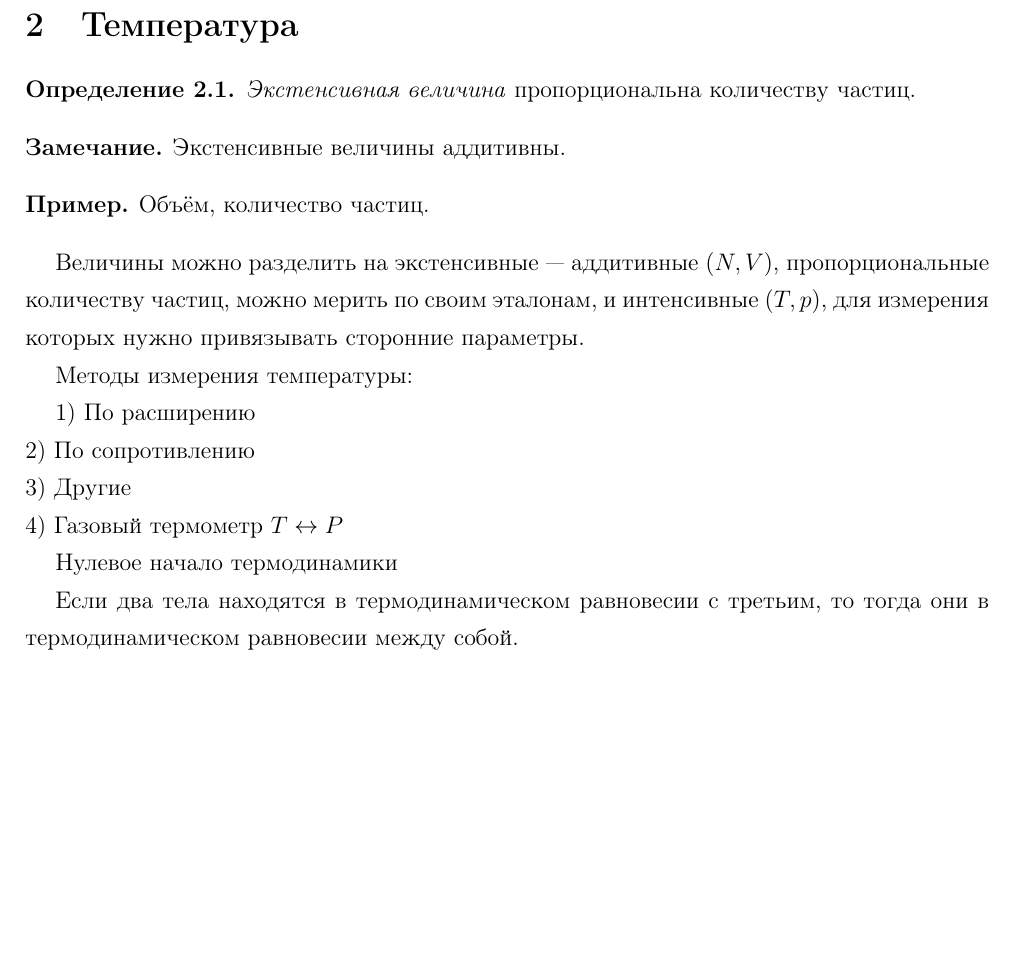
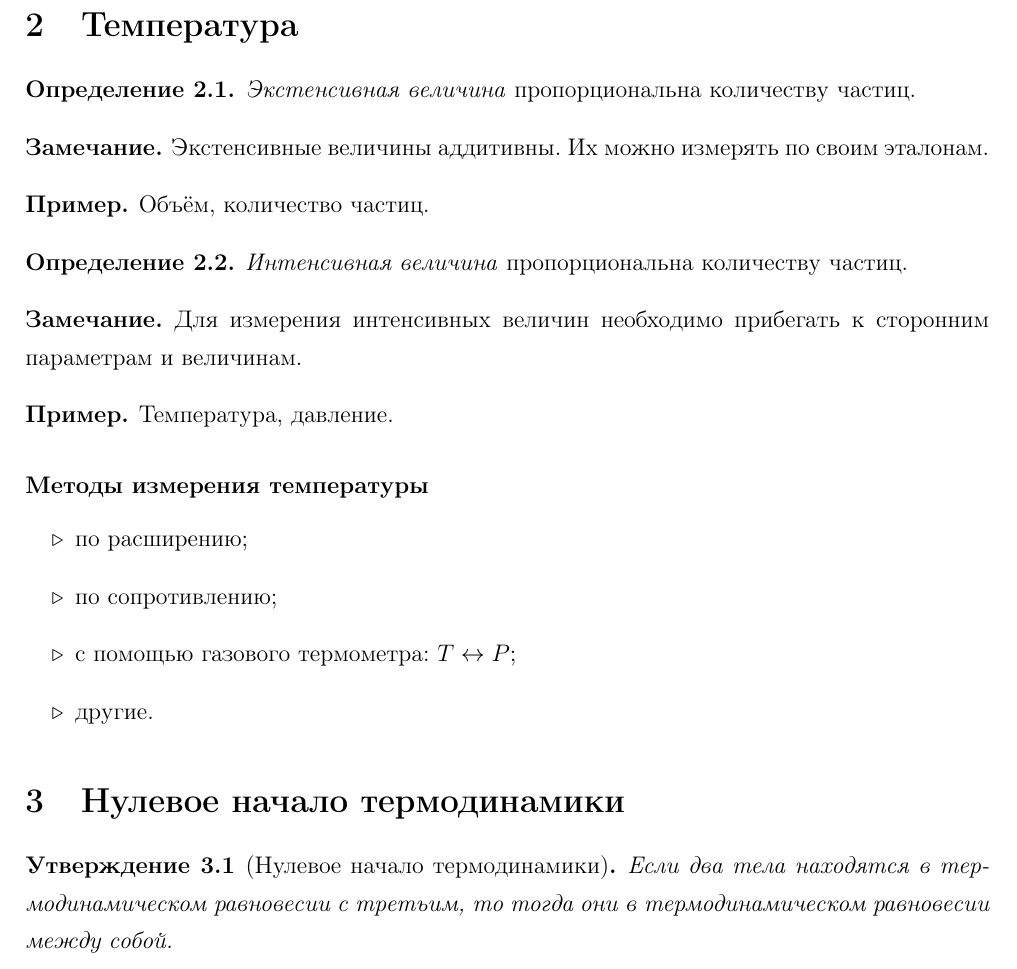
Before and after one commit to NoblFriend/LinearAlgebra, a LaTeX document (subfiles/Lecture1.tex): part of page 2 of 3, cut so that both start at the same text, the shorter picture padded with empty space. Compiled offline with pdfLaTeX; a LaTeX package or settings file that is missing is left out.

Commit message:
Update Lecture 1

```diff
--- a/subfiles/Lecture1.tex
+++ b/subfiles/Lecture1.tex
@@ -54,25 +54,35 @@
             \emph{Экстенсивная величина} пропорциональна количеству частиц.
         \end{definition}
         \begin{note}
-            Экстенсивные величины аддитивны.
+            Экстенсивные величины аддитивны. Их можно измерять по своим эталонам.
         \end{note}
         \begin{example}
             Объём, количество частиц.
         \end{example}
 
-    Величины можно разделить на экстенсивные~--- аддитивные $(N, V)$, пропорциональные количеству частиц, можно мерить по своим эталонам,
-    и интенсивные $(T, p)$, для измерения которых нужно привязывать сторонние параметры.
+        \begin{definition}
+            \emph{Интенсивная величина} пропорциональна количеству частиц.
+        \end{definition}
+        \begin{note}
+            Для измерения интенсивных величин необходимо прибегать к сторонним параметрам и величинам.
+        \end{note}
+        \begin{example}
+            Температура, давление.
+        \end{example}
 
-    Методы измерения температуры:
+    \segment{Методы измерения температуры}
+    \begin{itemize}
+        \item по расширению;
+        \item по сопротивлению;
+        \item с помощью газового термометра: $T \leftrightarrow P$;
+        \item другие.
+    \end{itemize}
 
-        1) По расширению\\
-        2) По сопротивлению\\
-        3) Другие\\
-        4) Газовый термометр $T \leftrightarrow P$
+    \section{Нулевое начало термодинамики}
 
-    Нулевое начало термодинамики
-
-    Если два тела находятся в термодинамическом равновесии с третьим, то тогда они в термодинамическом равновесии между собой.
+    \begin{proposition}[Нулевое начало термодинамики]
+        Если два тела находятся в термодинамическом равновесии с третьим, то тогда они в термодинамическом равновесии между собой.
+    \end{proposition}
 
     Уравнение состояния (Термическое уравнение)
 
```
